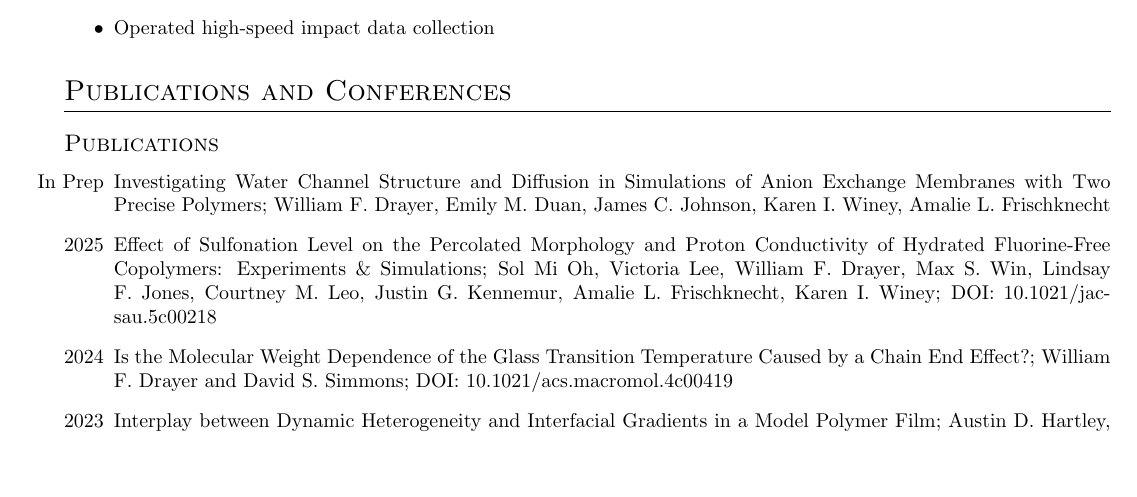
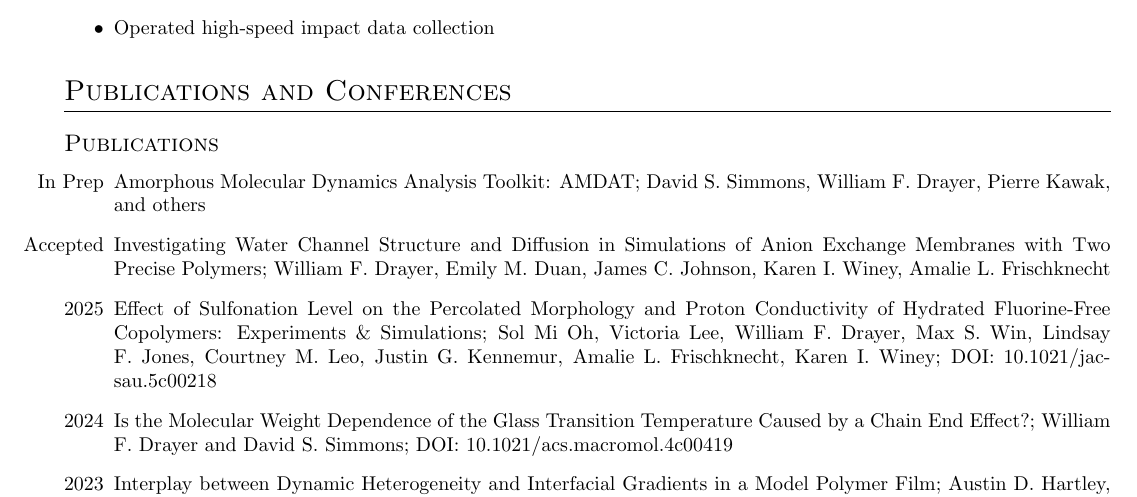
Before and after one commit to drayer587/wfd_cv, a LaTeX CV (main.tex): part of page 2 of 3, cut so that both start at the same text, the shorter picture padded with empty space. Compiled offline with pdfLaTeX.

Commit message:
summer 2025 update

```diff
--- a/main.tex
+++ b/main.tex
@@ -87,12 +87,12 @@ Research Assistant
 \section{Publications and Conferences}
 \datedsubsection{Publications}{}
 \begin{itemize}
-    \item[In Prep] Investigating Water Channel Structure and Diffusion in Simulations of Anion Exchange Membranes with Two Precise Polymers;
+    \item[In Prep] Amorphous Molecular Dynamics Analysis Toolkit: AMDAT;
+    David S. Simmons, William F. Drayer, Pierre Kawak, and others
+    \item[Accepted] Investigating Water Channel Structure and Diffusion in Simulations of Anion Exchange Membranes with Two Precise Polymers;
     William F. Drayer, Emily M. Duan, James C. Johnson, Karen I. Winey, Amalie L. Frischknecht
     %\item[In Prep] Evidence for Two Mechanisms for Molecular Weight Effects on the Glass Transition Temperature;
     %William F. Drayer and David S. Simmons
-    %\item[Maybe in ten years] Amorphous Molecular Dynamics Analysis Toolkit: AMDAT;
-    %David S. Simmons, William F. Drayer, Pierre Kawak, and others
     \item[2025] Effect of Sulfonation Level on the Percolated Morphology and Proton Conductivity of Hydrated Fluorine-Free Copolymers:
     Experiments \& Simulations;
     Sol Mi Oh, Victoria Lee, William F. Drayer, Max S. Win, Lindsay F. Jones, Courtney M. Leo, Justin G. Kennemur, Amalie L. Frischknecht, Karen I. Winey;
```
